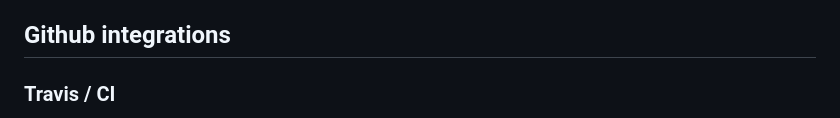
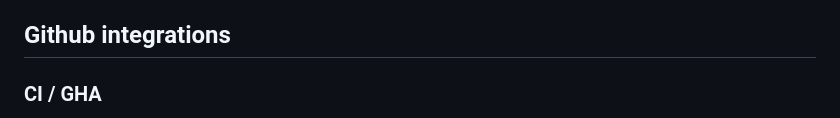
Before and after one commit to ottlinger/mailversendala, a Markdown page: README.md, the part around one of its changes. GitHub-like rendering.

```diff
--- a/README.md
+++ b/README.md
@@ -23,5 +23,5 @@ An example file is [mailversendala-example.csv](./src/main/resources/mailversend
 https://github.com/users/ottlinger/projects/9
 
 ## Github integrations
-### Travis / CI
+### CI / GHA
 
```
Also changed, not shown: other parts of README.md (+1 -4 lines).
